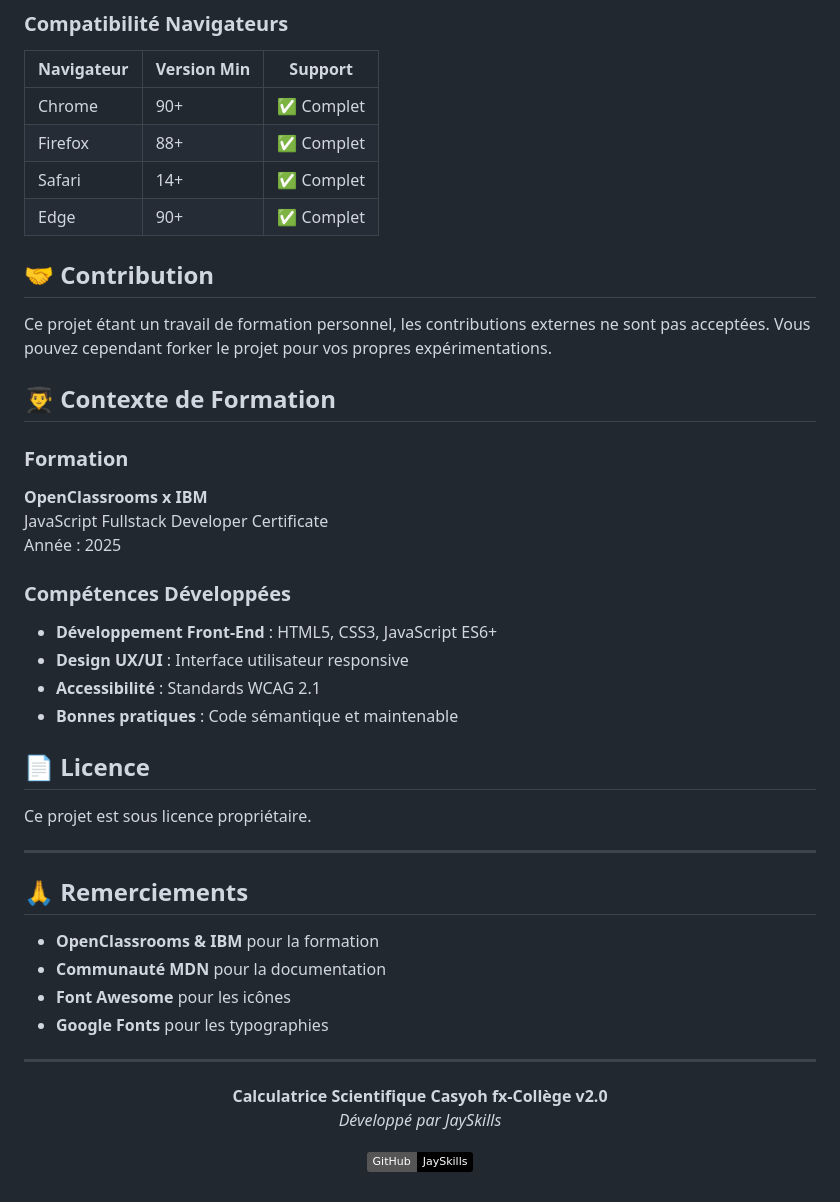
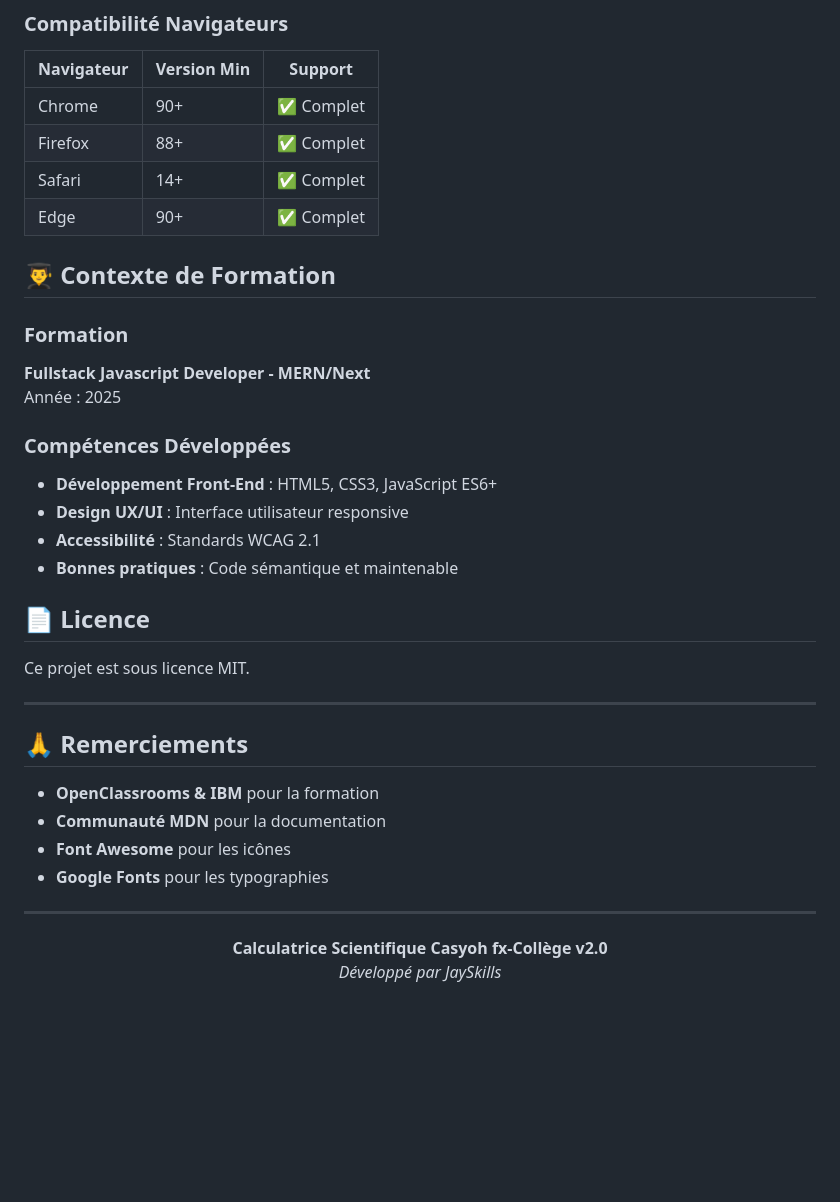
Before and after one commit to Yohlidays/JS_calc_SCI, a Markdown page: README.md, the part around the change printed below. GitHub-like rendering; badges without logos; blank space fills up the shorter version.

```diff
--- a/README.md
+++ b/README.md
@@ -251,16 +250,12 @@ calculator-project/
 | Safari     | 14+         | ✅ Complet |
 | Edge       | 90+         | ✅ Complet |
 
-## 🤝 Contribution
-
-Ce projet étant un travail de formation personnel, les contributions externes ne sont pas acceptées. Vous pouvez cependant forker le projet pour vos propres expérimentations.
 
 ## 👨‍🎓 Contexte de Formation
 
 ### Formation
 
-**OpenClassrooms x IBM**
-JavaScript Fullstack Developer Certificate
+**Fullstack Javascript Developer - MERN/Next**
 Année : 2025
 
 ### Compétences Développées
@@ -272,7 +267,7 @@ Année : 2025
 
 ## 📄 Licence
 
-Ce projet est sous licence propriétaire.
+Ce projet est sous licence MIT.
 
 ---
 
@@ -290,6 +285,5 @@ Ce projet est sous licence propriétaire.
 **Calculatrice Scientifique Casyoh fx-Collège v2.0**
 _Développé par JaySkills_
 
-[![GitHub](https://img.shields.io/badge/GitHub-JaySkills-black?logo=github)](https://github.com/JaySkills/calculator-project)
 
 </div>
```
Also changed, not shown: other parts of README.md (+0 -1 lines).
